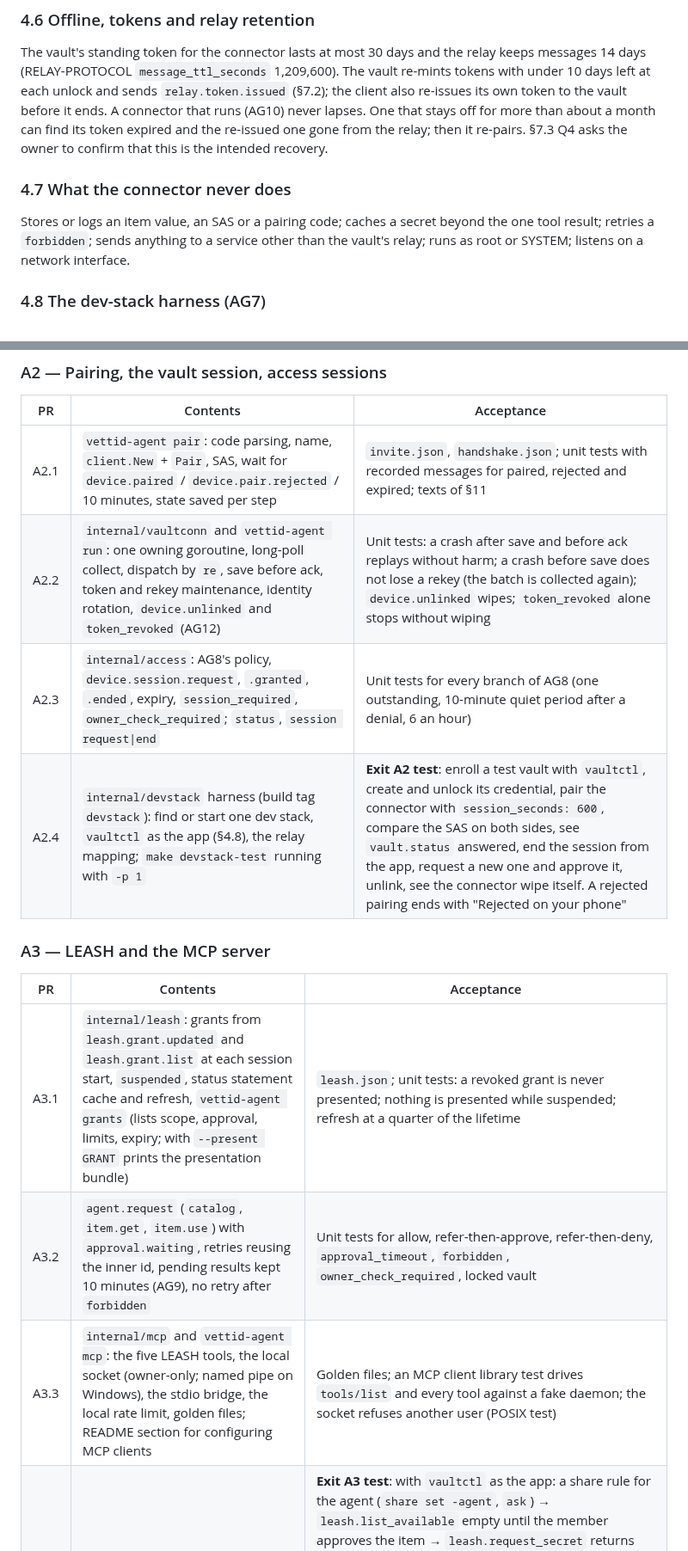
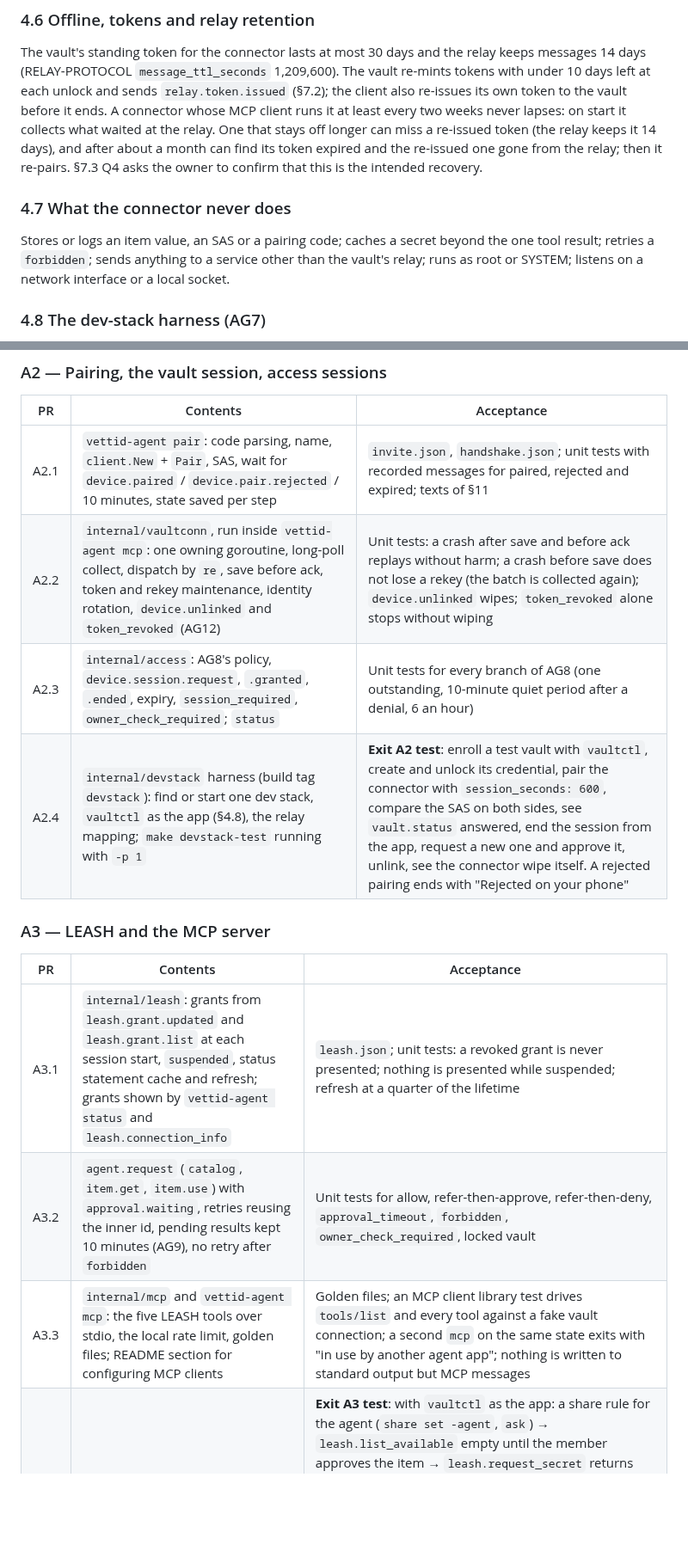
Before and after one commit to vettid/vettid.org, a Markdown page: docs/AGENT-PLAN.md, 2 parts joined by grey strips. Shown at 86% size. Rendered like a GitHub page; blank space fills up the shorter version.

```diff
--- a/docs/AGENT-PLAN.md
+++ b/docs/AGENT-PLAN.md
@@ -384,8 +391,10 @@ The vault's standing token for the connector lasts at most 30 days and
 the relay keeps messages 14 days (RELAY-PROTOCOL `message_ttl_seconds`
 1,209,600). The vault re-mints tokens with under 10 days left at each
 unlock and sends `relay.token.issued` (§7.2); the client also re-issues
-its own token to the vault before it ends. A connector that runs (AG10)
-never lapses. One that stays off for more than about a month can find
+its own token to the vault before it ends. A connector whose MCP client
+runs it at least every two weeks never lapses: on start it collects what
+waited at the relay. One that stays off longer can miss a re-issued
+token (the relay keeps it 14 days), and after about a month can find
 its token expired and the re-issued one gone from the relay; then it
 re-pairs. §7.3 Q4 asks the owner to confirm that this is the intended
 recovery.
@@ -395,7 +404,7 @@ recovery.
 Stores or logs an item value, an SAS or a pairing code; caches a
 secret beyond the one tool result; retries a `forbidden`; sends
 anything to a service other than the vault's relay; runs as root or
-SYSTEM; listens on a network interface.
+SYSTEM; listens on a network interface or a local socket.
 
 ### 4.8 The dev-stack harness (AG7)
 
@@ -471,17 +480,17 @@ as an issue in vettid-agent, opened in A0.1.
 | PR | Contents | Acceptance |
 |---|---|---|
 | A2.1 | `vettid-agent pair`: code parsing, name, `client.New` + `Pair`, SAS, wait for `device.paired` / `device.pair.rejected` / 10 minutes, state saved per step | `invite.json`, `handshake.json`; unit tests with recorded messages for paired, rejected and expired; texts of §11 |
-| A2.2 | `internal/vaultconn` and `vettid-agent run`: one owning goroutine, long-poll collect, dispatch by `re`, save before ack, token and rekey maintenance, identity rotation, `device.unlinked` and `token_revoked` (AG12) | Unit tests: a crash after save and before ack replays without harm; a crash before save does not lose a rekey (the batch is collected again); `device.unlinked` wipes; `token_revoked` alone stops without wiping |
-| A2.3 | `internal/access`: AG8's policy, `device.session.request`, `.granted`, `.ended`, expiry, `session_required`, `owner_check_required`; `status`, `session request\|end` | Unit tests for every branch of AG8 (one outstanding, 10-minute quiet period after a denial, 6 an hour) |
+| A2.2 | `internal/vaultconn`, run inside `vettid-agent mcp`: one owning goroutine, long-poll collect, dispatch by `re`, save before ack, token and rekey maintenance, identity rotation, `device.unlinked` and `token_revoked` (AG12) | Unit tests: a crash after save and before ack replays without harm; a crash before save does not lose a rekey (the batch is collected again); `device.unlinked` wipes; `token_revoked` alone stops without wiping |
+| A2.3 | `internal/access`: AG8's policy, `device.session.request`, `.granted`, `.ended`, expiry, `session_required`, `owner_check_required`; `status` | Unit tests for every branch of AG8 (one outstanding, 10-minute quiet period after a denial, 6 an hour) |
 | A2.4 | `internal/devstack` harness (build tag `devstack`): find or start one dev stack, `vaultctl` as the app (§4.8), the relay mapping; `make devstack-test` running with `-p 1` | **Exit A2 test**: enroll a test vault with `vaultctl`, create and unlock its credential, pair the connector with `session_seconds: 600`, compare the SAS on both sides, see `vault.status` answered, end the session from the app, request a new one and approve it, unlink, see the connector wipe itself. A rejected pairing ends with "Rejected on your phone" |
 
 ### A3 — LEASH and the MCP server
 
 | PR | Contents | Acceptance |
 |---|---|---|
-| A3.1 | `internal/leash`: grants from `leash.grant.updated` and `leash.grant.list` at each session start, `suspended`, status statement cache and refresh, `vettid-agent grants` (lists scope, approval, limits, expiry; with `--present GRANT` prints the presentation bundle) | `leash.json`; unit tests: a revoked grant is never presented; nothing is presented while suspended; refresh at a quarter of the lifetime |
+| A3.1 | `internal/leash`: grants from `leash.grant.updated` and `leash.grant.list` at each session start, `suspended`, status statement cache and refresh; grants shown by `vettid-agent status` and `leash.connection_info` | `leash.json`; unit tests: a revoked grant is never presented; nothing is presented while suspended; refresh at a quarter of the lifetime |
 | A3.2 | `agent.request` (`catalog`, `item.get`, `item.use`) with `approval.waiting`, retries reusing the inner id, pending results kept 10 minutes (AG9), no retry after `forbidden` | Unit tests for allow, refer-then-approve, refer-then-deny, `approval_timeout`, `forbidden`, `owner_check_required`, locked vault |
-| A3.3 | `internal/mcp` and `vettid-agent mcp`: the five LEASH tools, the local socket (owner-only; named pipe on Windows), the stdio bridge, the local rate limit, golden files; README section for configuring MCP clients | Golden files; an MCP client library test drives `tools/list` and every tool against a fake daemon; the socket refuses another user (POSIX test) |
+| A3.3 | `internal/mcp` and `vettid-agent mcp`: the five LEASH tools over stdio, the local rate limit, golden files; README section for configuring MCP clients | Golden files; an MCP client library test drives `tools/list` and every tool against a fake vault connection; a second `mcp` on the same state exits with "in use by another agent app"; nothing is written to standard output but MCP messages |
 | A3.4 | Dev-stack LEASH tests | **Exit A3 test**: with `vaultctl` as the app: a share rule for the agent (`share set -agent`, `ask`) → `leash.list_available` empty until the member approves the item → `leash.request_secret` returns the value; an `auto` rule within limits returns at once; past `per_hour` the request is referred and approved; `leash.execute_action` returns the HMAC the test computes; a critical item is never listed or readable; revoking the rule stops reads at once; a loop of refused requests suspends the connector and `leash.connection_info` shows it; `leash.agent.resume` restores it; the hold (dev stack clock) gives `owner_check_required` |
 
 ### A4 — Delegable owner types (v1.1, after the owner confirms AG5)
```
Also changed, not shown: other parts of docs/AGENT-PLAN.md (+52 -44 lines).
